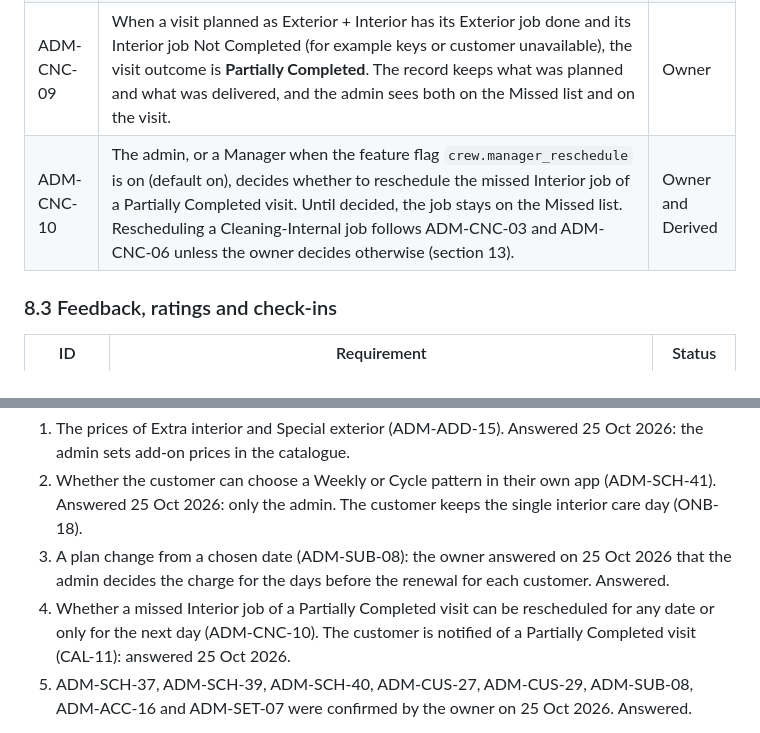
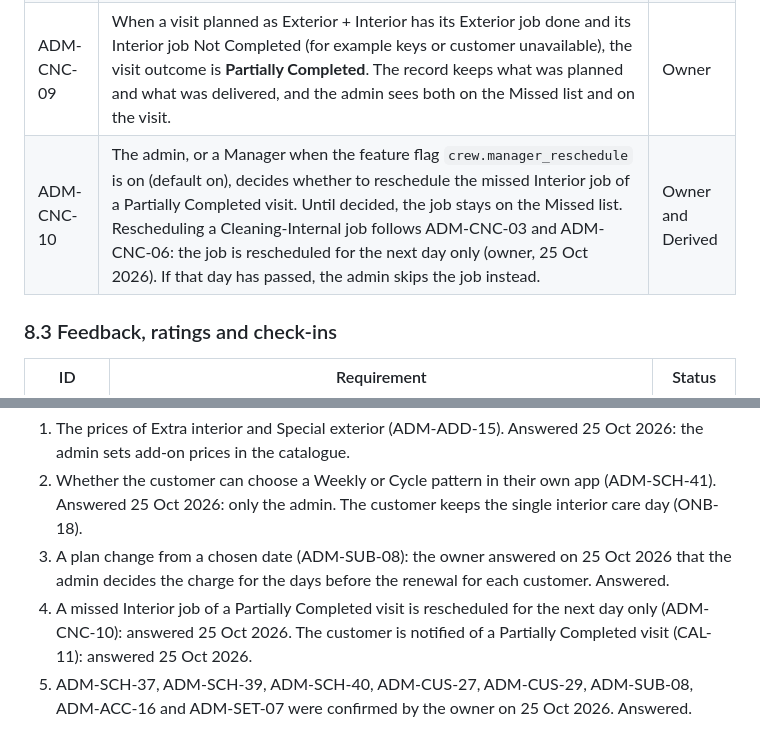
Before and after one commit to jazgitt/priveo, a Markdown page: docs/reqs/admin-functional-requirements.md, 2 parts joined by grey strips. GitHub-like rendering.

Commit message:
Record the owner answer: a missed Interior job is rescheduled for the next day only (ADM-CNC-10)
Co-Authored-By: Claude Sonnet 5.5 <noreply@anthropic.com>

```diff
--- a/docs/reqs/admin-functional-requirements.md
+++ b/docs/reqs/admin-functional-requirements.md
@@ -341,7 +341,7 @@ These are the admin features the customer requirements already depend on. You co
 | ADM-CNC-07 | The remark (free-text note) is mandatory for every **Not Completed** outcome, whoever records it: a crew member, a Manager or the admin. "Not Completed" is the job outcome the crew app calls Could not complete (CRW-CNC-01), also shown to the customer as Missed. The reason stays mandatory too. The reasons stay configured by the admin (ADM-CNC-01). | Owner |
 | ADM-CNC-08 | The starting list of reasons (ADM-CNC-01) also holds: different parking location; keys or customer unavailable; access restricted; customer requested no cleaning; weather or operational issue. The admin can rename, reorder and deactivate every reason, these included. | Owner |
 | ADM-CNC-09 | When a visit planned as Exterior + Interior has its Exterior job done and its Interior job Not Completed (for example keys or customer unavailable), the visit outcome is **Partially Completed**. The record keeps what was planned and what was delivered, and the admin sees both on the Missed list and on the visit. | Owner |
-| ADM-CNC-10 | The admin, or a Manager when the feature flag `crew.manager_reschedule` is on (default on), decides whether to reschedule the missed Interior job of a Partially Completed visit. Until decided, the job stays on the Missed list. Rescheduling a Cleaning-Internal job follows ADM-CNC-03 and ADM-CNC-06 unless the owner decides otherwise (section 13). | Owner and Derived |
+| ADM-CNC-10 | The admin, or a Manager when the feature flag `crew.manager_reschedule` is on (default on), decides whether to reschedule the missed Interior job of a Partially Completed visit. Until decided, the job stays on the Missed list. Rescheduling a Cleaning-Internal job follows ADM-CNC-03 and ADM-CNC-06: the job is rescheduled for the next day only (owner, 25 Oct 2026). If that day has passed, the admin skips the job instead. | Owner and Derived |
 
 ### 8.3 Feedback, ratings and check-ins
 
@@ -547,7 +547,7 @@ Open from the 23 Oct 2026 review:
 1. The prices of Extra interior and Special exterior (ADM-ADD-15). Answered 25 Oct 2026: the admin sets add-on prices in the catalogue.
 2. Whether the customer can choose a Weekly or Cycle pattern in their own app (ADM-SCH-41). Answered 25 Oct 2026: only the admin. The customer keeps the single interior care day (ONB-18).
 3. A plan change from a chosen date (ADM-SUB-08): the owner answered on 25 Oct 2026 that the admin decides the charge for the days before the renewal for each customer. Answered.
-4. Whether a missed Interior job of a Partially Completed visit can be rescheduled for any date or only for the next day (ADM-CNC-10). The customer is notified of a Partially Completed visit (CAL-11): answered 25 Oct 2026.
+4. A missed Interior job of a Partially Completed visit is rescheduled for the next day only (ADM-CNC-10): answered 25 Oct 2026. The customer is notified of a Partially Completed visit (CAL-11): answered 25 Oct 2026.
 5. ADM-SCH-37, ADM-SCH-39, ADM-SCH-40, ADM-CUS-27, ADM-CUS-29, ADM-SUB-08, ADM-ACC-16 and ADM-SET-07 were confirmed by the owner on 25 Oct 2026. Answered.
 
 
```
Also changed, not shown: other parts of docs/reqs/admin-functional-requirements.md (+1 -1 lines), CLAUDE.md (+1 -1 lines), docs/reqs/owner-decisions-2026-10-23.md (+1 -1 lines).
